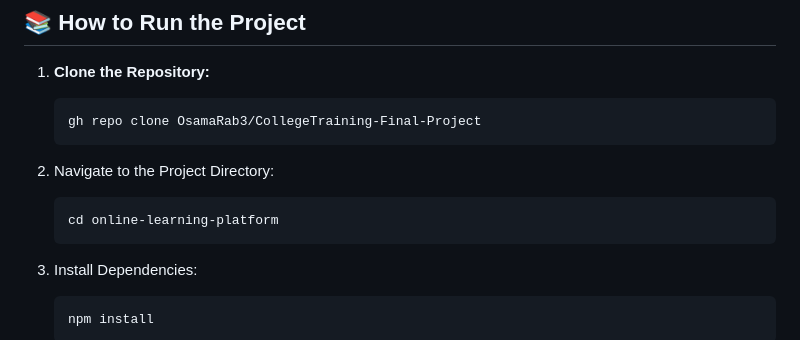
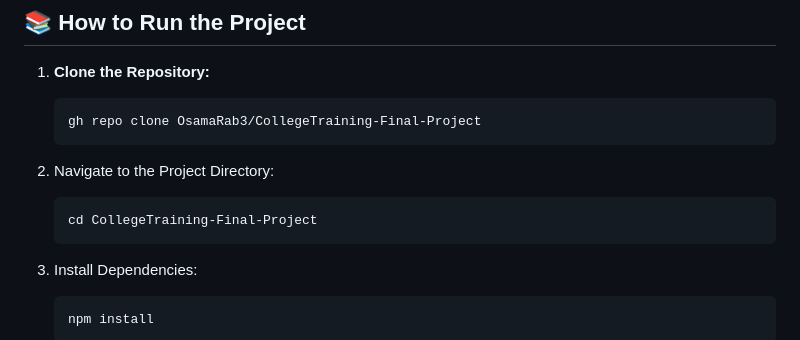
Before and after one commit to OsamaRab3/CollegeTraining-Final-Project, a Markdown page: README.md, the part around the change. Drawn GitHub-style.

````diff
--- a/README.md
+++ b/README.md
@@ -41,7 +41,7 @@ The **Online Learning Platform** is designed to provide a seamless and engaging
    gh repo clone OsamaRab3/CollegeTraining-Final-Project
 2. Navigate to the Project Directory:
    ```bash
-   cd online-learning-platform
+   cd CollegeTraining-Final-Project
 3. Install Dependencies:
    ```bash
    npm install
````
